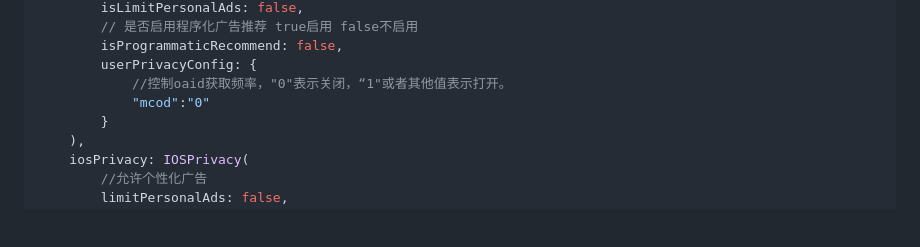
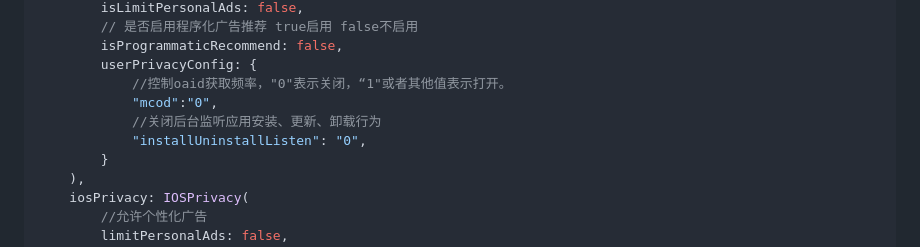
Before and after one commit to gstory0404/flutter_unionad, a Markdown page: README.md, the part around the change. Rendered like a GitHub page; blank space fills up the shorter version.

```diff
--- a/README.md
+++ b/README.md
@@ -163,7 +163,9 @@ await FlutterUnionad.register(
         isProgrammaticRecommend: false,
         userPrivacyConfig: {
             //控制oaid获取频率，"0"表示关闭，“1"或者其他值表示打开。
-            "mcod":"0"
+            "mcod":"0",
+            //关闭后台监听应用安装、更新、卸载行为
+            "installUninstallListen": "0",
         }
     ),
     iosPrivacy: IOSPrivacy(
```
